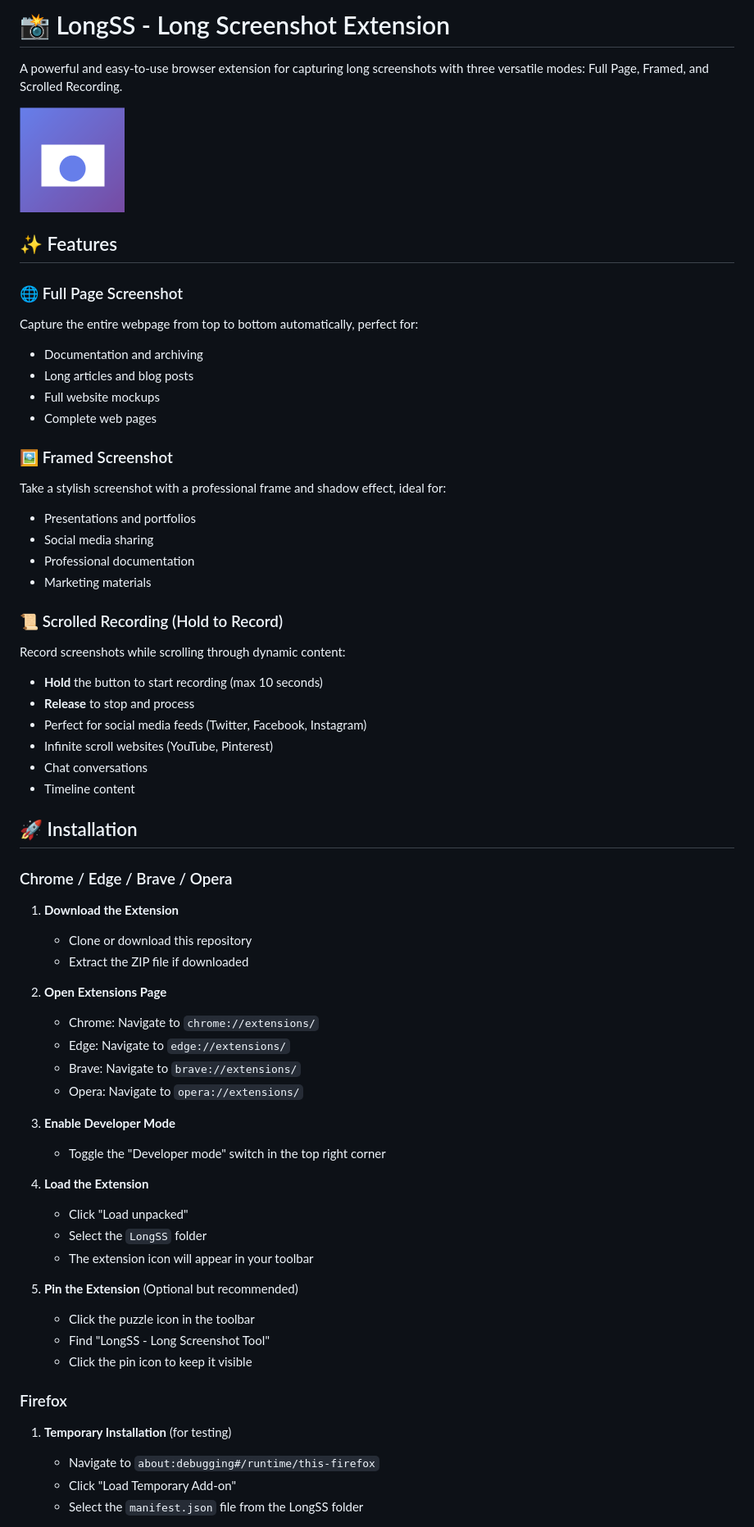
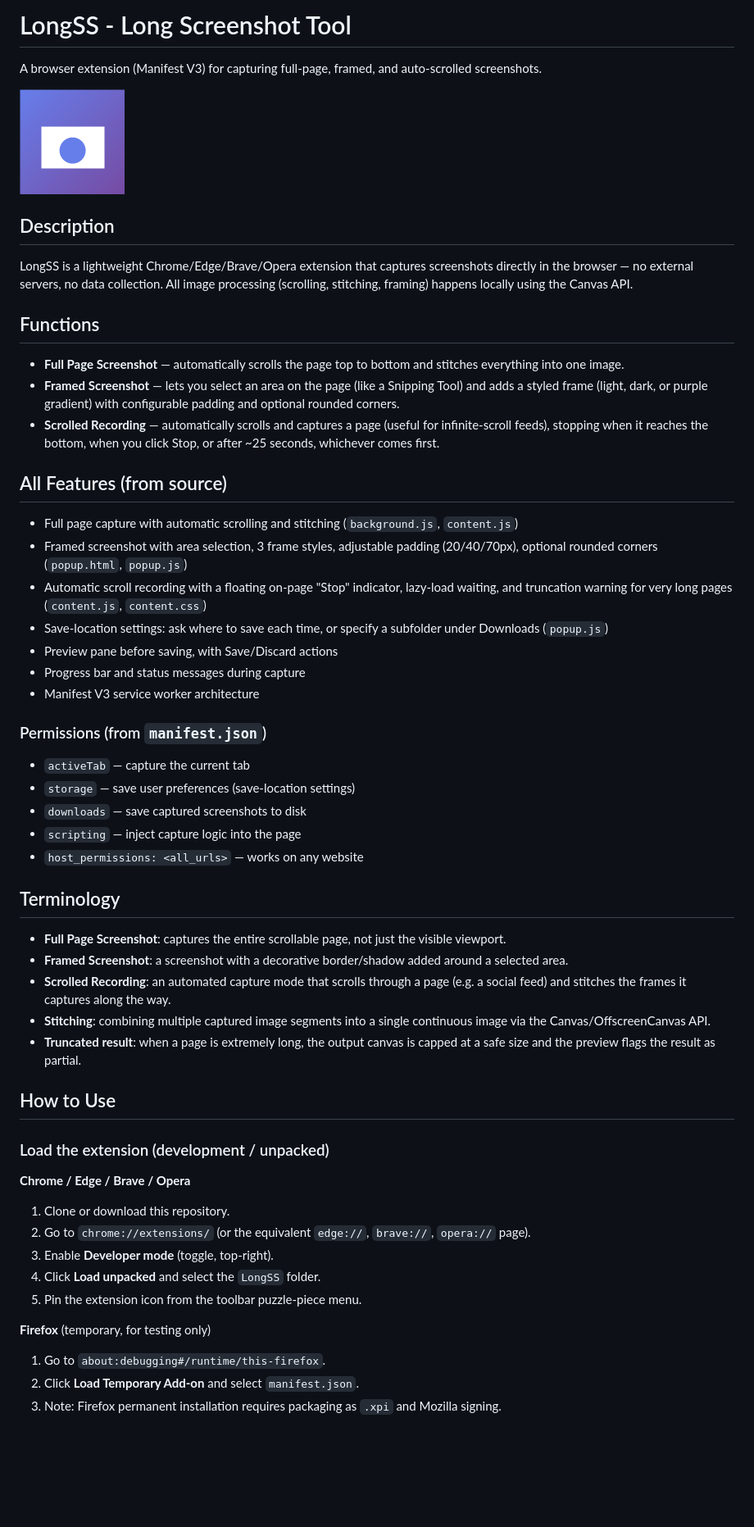
Before and after one commit to auliaharitsuddin/LongSS, a Markdown page: README.md, the part around one of its changes. Shown at 82% size. Rendered like a GitHub page; blank space fills up the shorter version.

Commit message:
Add project documentation and prepare for public release

```diff
--- a/README.md
+++ b/README.md
@@ -1,65 +1,57 @@
-# 📸 LongSS - Long Screenshot Extension
+# LongSS - Long Screenshot Tool
 
-A powerful and easy-to-use browser extension for capturing long screenshots with three versatile modes: Full Page, Framed, and Scrolled Recording.
+A browser extension (Manifest V3) for capturing full-page, framed, and auto-scrolled screenshots.
 
 ![LongSS Logo](icons/icon128.png)
 
-## ✨ Features
+## Description
 
-### 🌐 Full Page Screenshot
-Capture the entire webpage from top to bottom automatically, perfect for:
-- Documentation and archiving
-- Long articles and blog posts
-- Full website mockups
-- Complete web pages
+LongSS is a lightweight Chrome/Edge/Brave/Opera extension that captures screenshots directly in the browser — no external servers, no data collection. All image processing (scrolling, stitching, framing) happens locally using the Canvas API.
 
-### 🖼️ Framed Screenshot
-Take a stylish screenshot with a professional frame and shadow effect, ideal for:
-- Presentations and portfolios
-- Social media sharing
-- Professional documentation
-- Marketing materials
+## Functions
 
-### 📜 Scrolled Recording (Hold to Record)
-Record screenshots while scrolling through dynamic content:
-- **Hold** the button to start recording (max 10 seconds)
-- **Release** to stop and process
-- Perfect for social media feeds (Twitter, Facebook, Instagram)
-- Infinite scroll websites (YouTube, Pinterest)
-- Chat conversations
-- Timeline content
+- **Full Page Screenshot** — automatically scrolls the page top to bottom and stitches everything into one image.
+- **Framed Screenshot** — lets you select an area on the page (like a Snipping Tool) and adds a styled frame (light, dark, or purple gradient) with configurable padding and optional rounded corners.
+- **Scrolled Recording** — automatically scrolls and captures a page (useful for infinite-scroll feeds), stopping when it reaches the bottom, when you click Stop, or after ~25 seconds, whichever comes first.
 
-## 🚀 Installation
+## All Features (from source)
 
-### Chrome / Edge / Brave / Opera
+- Full page capture with automatic scrolling and stitching (`background.js`, `content.js`)
+- Framed screenshot with area selection, 3 frame styles, adjustable padding (20/40/70px), optional rounded corners (`popup.html`, `popup.js`)
+- Automatic scroll recording with a floating on-page "Stop" indicator, lazy-load waiting, and truncation warning for very long pages (`content.js`, `content.css`)
+- Save-location settings: ask where to save each time, or specify a subfolder under Downloads (`popup.js`)
+- Preview pane before saving, with Save/Discard actions
+- Progress bar and status messages during capture
+- Manifest V3 service worker architecture
 
-1. **Download the Extension**
-   - Clone or download this repository
-   - Extract the ZIP file if downloaded
+### Permissions (from `manifest.json`)
+- `activeTab` — capture the current tab
+- `storage` — save user preferences (save-location settings)
+- `downloads` — save captured screenshots to disk
+- `scripting` — inject capture logic into the page
+- `host_permissions: <all_urls>` — works on any website
 
-2. **Open Extensions Page**
-   - Chrome: Navigate to `chrome://extensions/`
-   - Edge: Navigate to `edge://extensions/`
-   - Brave: Navigate to `brave://extensions/`
-   - Opera: Navigate to `opera://extensions/`
+## Terminology
 
-3. **Enable Developer Mode**
-   - Toggle the "Developer mode" switch in the top right corner
+- **Full Page Screenshot**: captures the entire scrollable page, not just the visible viewport.
+- **Framed Screenshot**: a screenshot with a decorative border/shadow added around a selected area.
+- **Scrolled Recording**: an automated capture mode that scrolls through a page (e.g. a social feed) and stitches the frames it captures along the way.
+- **Stitching**: combining multiple captured image segments into a single continuous image via the Canvas/OffscreenCanvas API.
+- **Truncated result**: when a page is extremely long, the output canvas is capped at a safe size and the preview flags the result as partial.
 
-4. **Load the Extension**
-   - Click "Load unpacked"
-   - Select the `LongSS` folder
-   - The extension icon will appear in your toolbar
+## How to Use
 
-5. **Pin the Extension** (Optional but recommended)
-   - Click the puzzle icon in the toolbar
-   - Find "LongSS - Long Screenshot Tool"
-   - Click the pin icon to keep it visible
+### Load the extension (development / unpacked)
 
-### Firefox
+**Chrome / Edge / Brave / Opera**
+1. Clone or download this repository.
+2. Go to `chrome://extensions/` (or the equivalent `edge://`, `brave://`, `opera://` page).
+3. Enable **Developer mode** (toggle, top-right).
+4. Click **Load unpacked** and select the `LongSS` folder.
+5. Pin the extension icon from the toolbar puzzle-piece menu.
 
-1. **Temporary Installation** (for testing)
-   - Navigate to `about:debugging#/runtime/this-firefox`
-   - Click "Load Temporary Add-on"
-   - Select the `manifest.json` file from the LongSS folder
+**Firefox** (temporary, for testing only)
+1. Go to `about:debugging#/runtime/this-firefox`.
+2. Click **Load Temporary Add-on** and select `manifest.json`.
+3. Note: Firefox permanent installation requires packaging as `.xpi` and Mozilla signing.
 
```
Also changed, not shown: other parts of README.md (+101 -133 lines).
